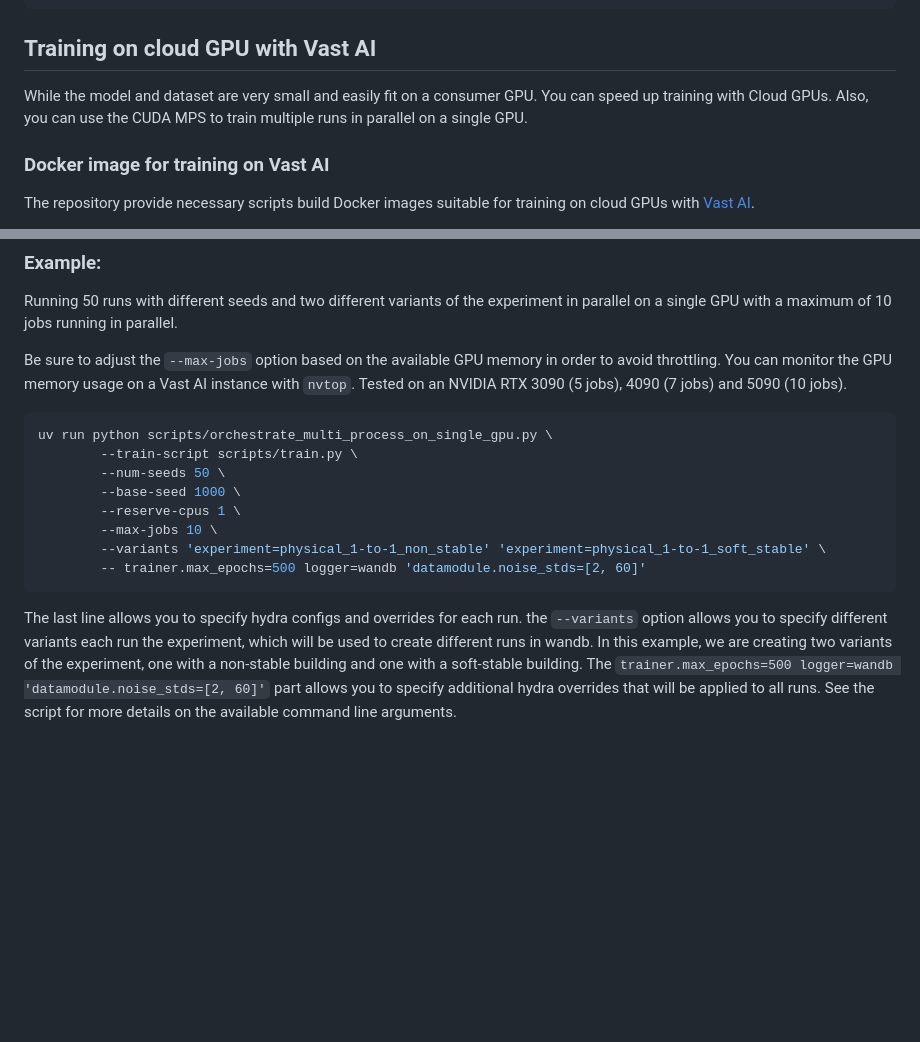
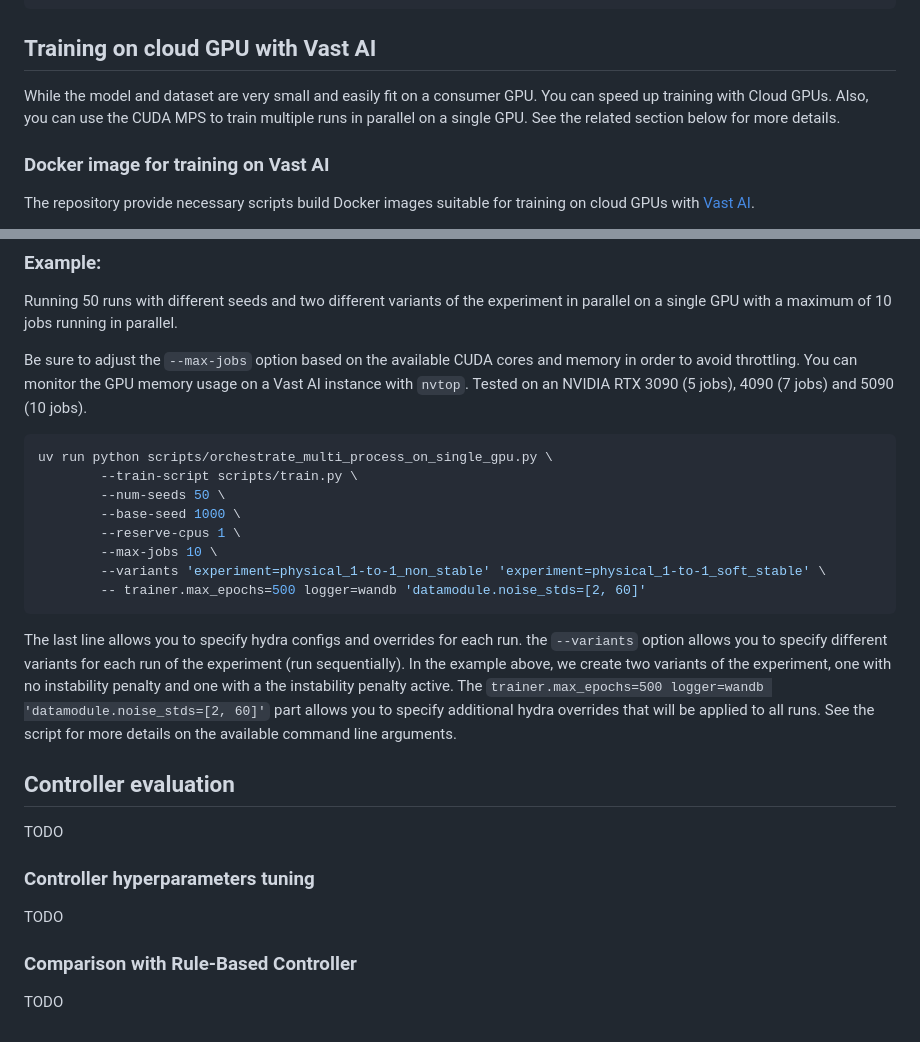
Before and after one commit to l2late/master-thesis, a Markdown page: README.md, 2 parts joined by grey strips. Rendered like a GitHub page; blank space fills up the shorter version.

Commit message:
improve readme

````diff
--- a/README.md
+++ b/README.md
@@ -74,7 +74,7 @@ uv run python scripts/train.py logger=wandb
 ## Training on cloud GPU with Vast AI
 
 While the model and dataset are very small and easily fit on a consumer GPU. You can speed up training with Cloud GPUs.
-Also, you can use the CUDA MPS to train multiple runs in parallel on a single GPU.
+Also, you can use the CUDA MPS to train multiple runs in parallel on a single GPU. See the related section below for more details.
 
 ### Docker image for training on Vast AI
 The repository provide necessary scripts build Docker images suitable for training on cloud GPUs with [Vast AI](https://vast.ai/).
@@ -98,7 +98,7 @@ The script `scripts/orchstraate_multi_process_on_single_gpu.py` can be used to o
 ### Example:
 Running 50 runs with different seeds and two different variants of the experiment in parallel on a single GPU with a maximum of 10 jobs running in parallel.
 
-Be sure to adjust the `--max-jobs` option based on the available GPU memory in order to avoid throttling. You can monitor the GPU memory usage on a Vast AI instance with `nvtop`.
+Be sure to adjust the `--max-jobs` option based on the available CUDA cores and memory in order to avoid throttling. You can monitor the GPU memory usage on a Vast AI instance with `nvtop`.
 Tested on an NVIDIA RTX 3090 (5 jobs), 4090 (7 jobs) and 5090 (10 jobs).
 
 ```bash
@@ -113,5 +113,18 @@ uv run python scripts/orchestrate_multi_process_on_single_gpu.py \
 ```
 
 The last line allows you to specify hydra configs and overrides for each run.
-the `--variants` option allows you to specify different variants each run the experiment, which will be used to create different runs in wandb. In this example, we are creating two variants of the experiment, one with a non-stable building and one with a soft-stable building. The `trainer.max_epochs=500 logger=wandb 'datamodule.noise_stds=[2, 60]'` part allows you to specify additional hydra overrides that will be applied to all runs.
+the `--variants` option allows you to specify different variants for each run of the experiment (run sequentially).
+In the example above, we create two variants of the experiment, one with no instability penalty and one with a the instability penalty active. The `trainer.max_epochs=500 logger=wandb 'datamodule.noise_stds=[2, 60]'` part allows you to specify additional hydra overrides that will be applied to all runs.
 See the script for more details on the available command line arguments.
+
+## Controller evaluation
+
+TODO
+
+### Controller hyperparameters tuning
+
+TODO
+
+### Comparison with Rule-Based Controller
+
+TODO
````
Also changed, not shown: other parts of README.md (+1 -1 lines).
